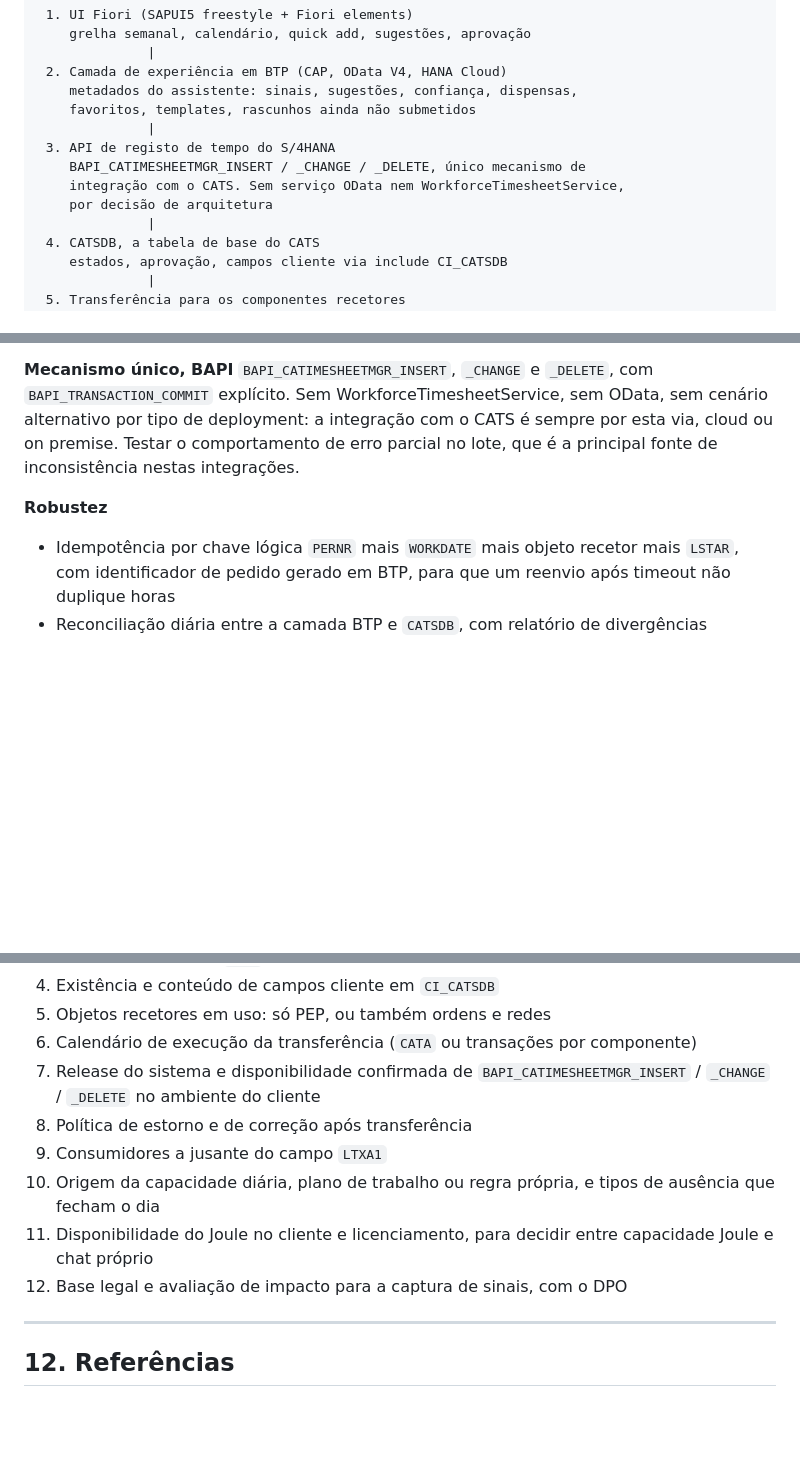
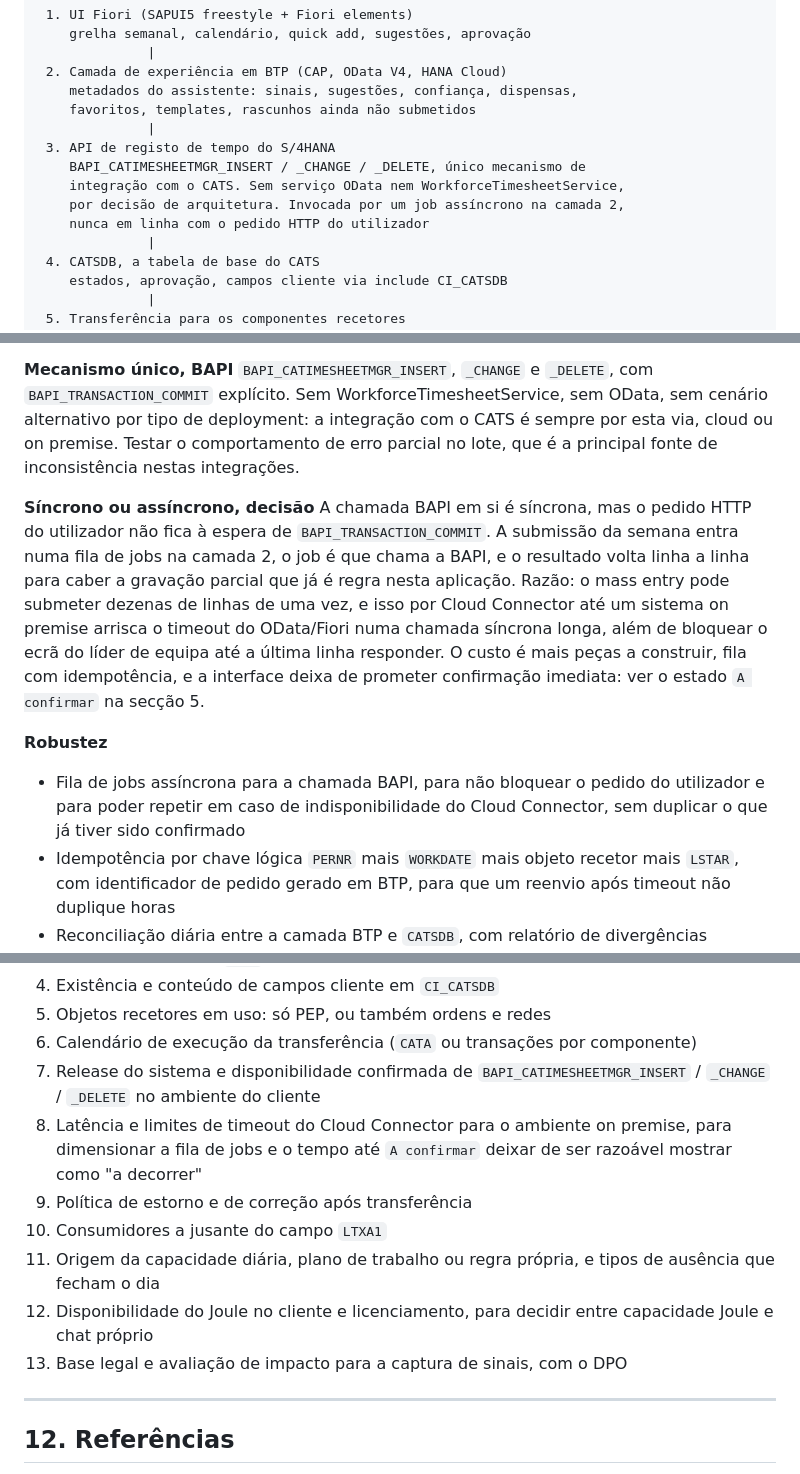
Before and after one commit to tiagolucas-blip/Vesi_Timesheet, a Markdown page: docs/Anexo_Mapeamento_CATS.md, 3 parts joined by grey strips. GitHub-like rendering; blank space fills up the shorter version.

Commit message:
Decide the CATS integration is asynchronous, not synchronous
The BAPI call itself is synchronous, but the user's HTTP request
shouldn't block on BAPI_TRANSACTION_COMMIT: submission queues a job in
the BTP layer, the job calls the BAPI, and the result comes back line
by line, which fits the partial-save rule this application already
has. Reason: mass entry can submit dozens of lines at once, and doing
that through Cloud Connector to an on-premise system on a long
synchronous call risks an OData/Fiori timeout and blocks the team
leader's screen until the last line answers.

Adds the decision and its rationale to the integration contract, a new
BTP-only "A confirmar" state ahead of Gravado in the state chain (a
line can go straight from it to Rejeitado without ever reaching
Gravado, if the BAPI errors on that line), and a pending confirmation
about Cloud Connector timeout limits to size the job queue against.

Co-Authored-By: Claude Sonnet 5 <noreply@anthropic.com>
Claude-Session: https://claude.ai/code/session_01XcMXVRKgG8QzUdEMCMFvV3

```diff
--- a/docs/Anexo_Mapeamento_CATS.md
+++ b/docs/Anexo_Mapeamento_CATS.md
@@ -29,7 +29,8 @@ Princípio que governa todo o anexo: **o registo continua a ser standard SAP**.
  3. API de registo de tempo do S/4HANA
     BAPI_CATIMESHEETMGR_INSERT / _CHANGE / _DELETE, único mecanismo de
     integração com o CATS. Sem serviço OData nem WorkforceTimesheetService,
-    por decisão de arquitetura
+    por decisão de arquitetura. Invocada por um job assíncrono na camada 2,
+    nunca em linha com o pedido HTTP do utilizador
               |
  4. CATSDB, a tabela de base do CATS
     estados, aprovação, campos cliente via include CI_CATSDB
@@ -205,7 +209,10 @@ Decisão de produto a tomar antes do desenvolvimento: chat dentro da aplicação
 
 **Mecanismo único, BAPI** `BAPI_CATIMESHEETMGR_INSERT`, `_CHANGE` e `_DELETE`, com `BAPI_TRANSACTION_COMMIT` explícito. Sem WorkforceTimesheetService, sem OData, sem cenário alternativo por tipo de deployment: a integração com o CATS é sempre por esta via, cloud ou on premise. Testar o comportamento de erro parcial no lote, que é a principal fonte de inconsistência nestas integrações.
 
+**Síncrono ou assíncrono, decisão** A chamada BAPI em si é síncrona, mas o pedido HTTP do utilizador não fica à espera de `BAPI_TRANSACTION_COMMIT`. A submissão da semana entra numa fila de jobs na camada 2, o job é que chama a BAPI, e o resultado volta linha a linha para caber a gravação parcial que já é regra nesta aplicação. Razão: o mass entry pode submeter dezenas de linhas de uma vez, e isso por Cloud Connector até um sistema on premise arrisca o timeout do OData/Fiori numa chamada síncrona longa, além de bloquear o ecrã do líder de equipa até a última linha responder. O custo é mais peças a construir, fila com idempotência, e a interface deixa de prometer confirmação imediata: ver o estado `A confirmar` na secção 5.
+
 **Robustez**
+- Fila de jobs assíncrona para a chamada BAPI, para não bloquear o pedido do utilizador e para poder repetir em caso de indisponibilidade do Cloud Connector, sem duplicar o que já tiver sido confirmado
 - Idempotência por chave lógica `PERNR` mais `WORKDATE` mais objeto recetor mais `LSTAR`, com identificador de pedido gerado em BTP, para que um reenvio após timeout não duplique horas
 - Reconciliação diária entre a camada BTP e `CATSDB`, com relatório de divergências
 - Nenhuma escrita direta em `CATSDB`. Sempre pela BAPI, porque só ela garante as verificações e o trilho
@@ -231,11 +238,12 @@ Lista objetiva para a equipa funcional, antes do primeiro sprint:
 5. Objetos recetores em uso: só PEP, ou também ordens e redes
 6. Calendário de execução da transferência (`CATA` ou transações por componente)
 7. Release do sistema e disponibilidade confirmada de `BAPI_CATIMESHEETMGR_INSERT` / `_CHANGE` / `_DELETE` no ambiente do cliente
-8. Política de estorno e de correção após transferência
-9. Consumidores a jusante do campo `LTXA1`
-10. Origem da capacidade diária, plano de trabalho ou regra própria, e tipos de ausência que fecham o dia
-11. Disponibilidade do Joule no cliente e licenciamento, para decidir entre capacidade Joule e chat próprio
-12. Base legal e avaliação de impacto para a captura de sinais, com o DPO
+8. Latência e limites de timeout do Cloud Connector para o ambiente on premise, para dimensionar a fila de jobs e o tempo até `A confirmar` deixar de ser razoável mostrar como "a decorrer"
+9. Política de estorno e de correção após transferência
+10. Consumidores a jusante do campo `LTXA1`
+11. Origem da capacidade diária, plano de trabalho ou regra própria, e tipos de ausência que fecham o dia
+12. Disponibilidade do Joule no cliente e licenciamento, para decidir entre capacidade Joule e chat próprio
+13. Base legal e avaliação de impacto para a captura de sinais, com o DPO
 
 ---
 
```
Also changed, not shown: other parts of docs/Anexo_Mapeamento_CATS.md (+3 -0 lines).
